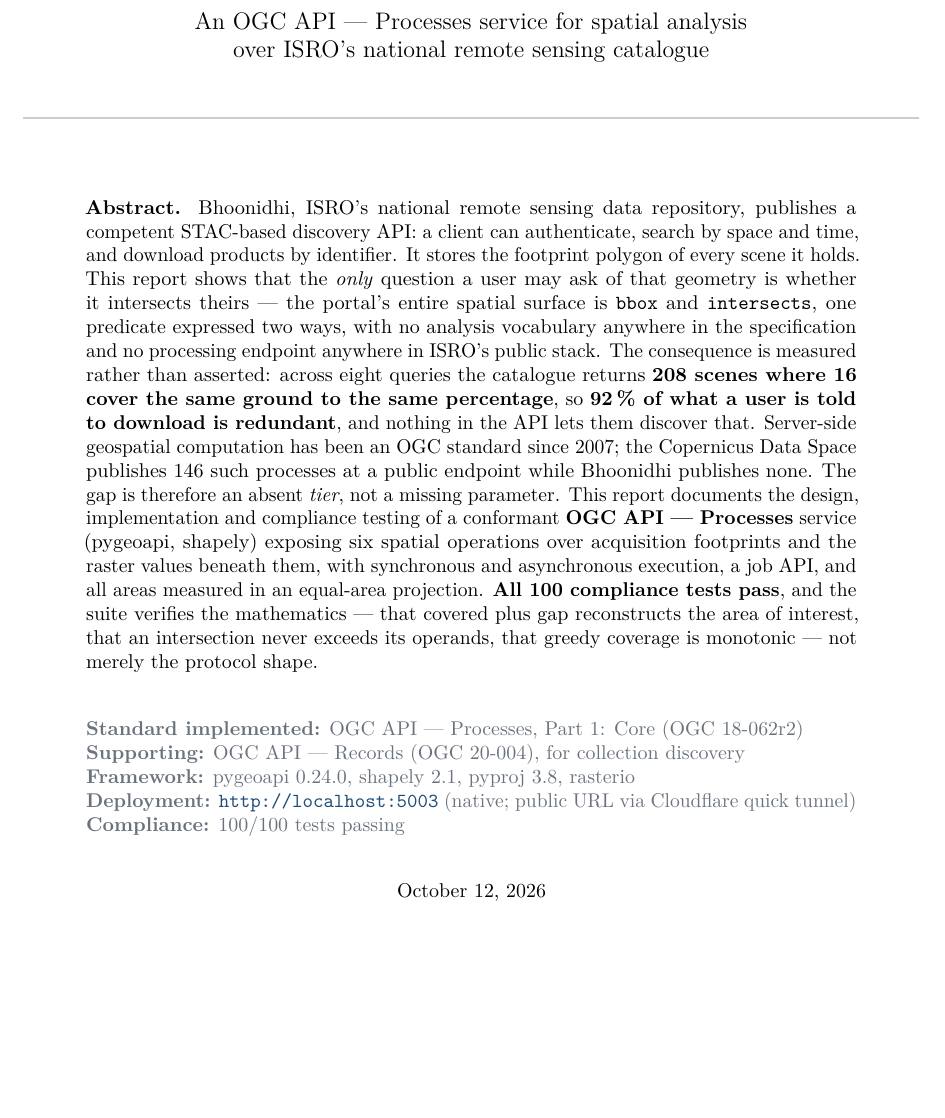
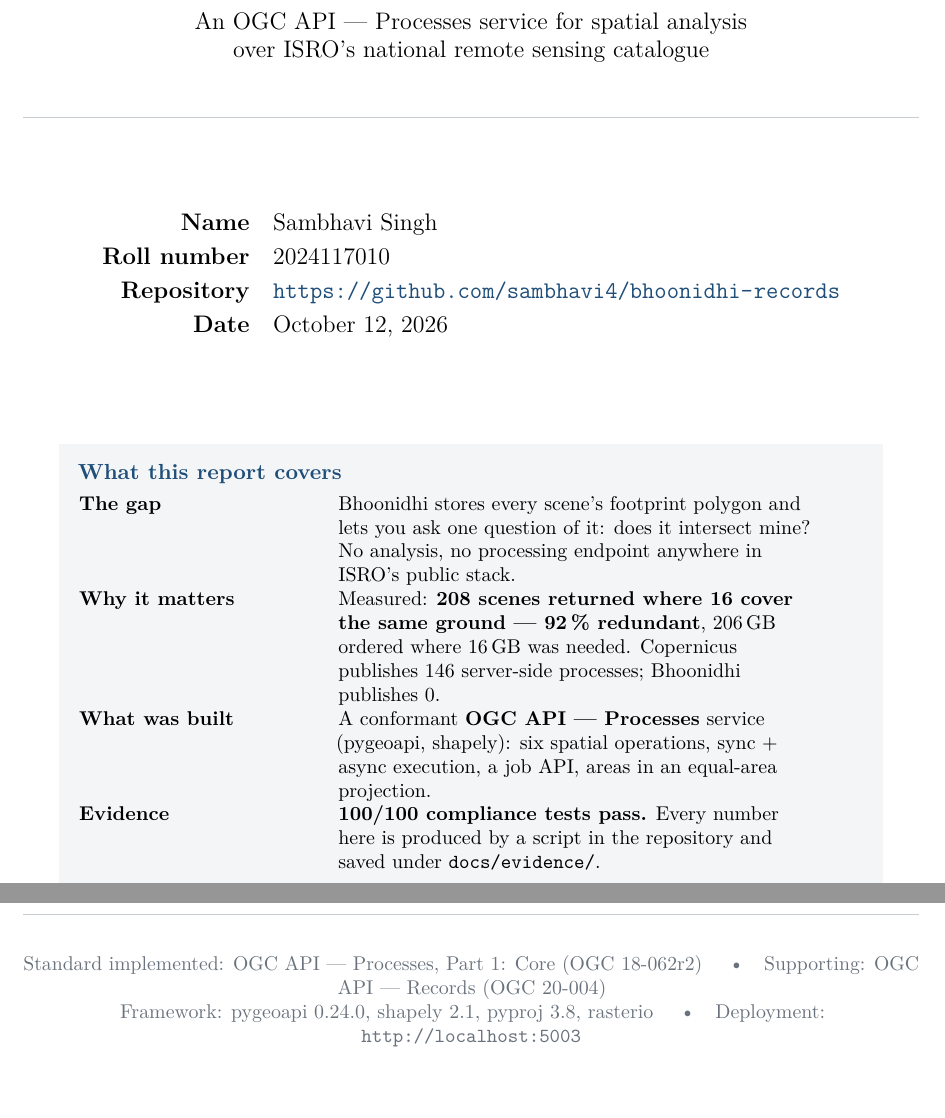
Before and after one commit to Sambhavi4/bhoonidhi-records, a LaTeX document (docs/report/bhoonidhi-processes.tex, which reads docs/report/preamble.tex): part of page 1 of 28 before the commit and two parts of pages 1 and 2 of 29 after it, the two joined at a grey line, cut so that both start at the same text, the shorter picture padded with empty space. Compiled offline with pdfLaTeX.

Commit message:
Report format, not paper format; add author details
The title page carried an abstract and read as a conference paper. This
is a practical report, so the abstract is gone and the title page now
carries name, roll number, repository and date, with a compact "what
this report covers" box in place of the abstract.

Author details live in four macros at the top of preamble.tex and feed
the title page, the PDF metadata and a running footer on every page, so
there is one place to edit them. README.md carries the same attribution
and links the PDF.

Co-Authored-By: Claude Opus 5 <noreply@anthropic.com>

```diff
--- a/docs/report/bhoonidhi-processes.tex
+++ b/docs/report/bhoonidhi-processes.tex
@@ -30,48 +30,47 @@
 \vspace{0.6cm}
 {\color{rule}\rule{\textwidth}{0.8pt}}
 
-\vspace{1.4cm}
-\begin{minipage}{0.86\textwidth}\small
-\textbf{Abstract.} Bhoonidhi, ISRO's national remote sensing data
-repository, publishes a competent STAC-based discovery API: a client can
-authenticate, search by space and time, and download products by identifier.
-It stores the footprint polygon of every scene it holds. This report shows
-that the \emph{only} question a user may ask of that geometry is whether it
-intersects theirs --- the portal's entire spatial surface is \code{bbox} and
-\code{intersects}, one predicate expressed two ways, with no analysis
-vocabulary anywhere in the specification and no processing endpoint anywhere
-in ISRO's public stack. The consequence is measured rather than asserted:
-across eight queries the catalogue returns \textbf{208 scenes where 16 cover
-the same ground to the same percentage}, so \textbf{92\,\% of what a user is
-told to download is redundant}, and nothing in the API lets them discover
-that. Server-side geospatial computation has been an OGC standard since 2007;
-the Copernicus Data Space publishes 146 such processes at a public endpoint
-while Bhoonidhi publishes none. The gap is therefore an absent \emph{tier},
-not a missing parameter. This report documents the design, implementation and
-compliance testing of a conformant \textbf{OGC API --- Processes} service
-(pygeoapi, shapely) exposing six spatial operations over acquisition
-footprints and the raster values beneath them, with synchronous and
-asynchronous execution, a job API, and all areas measured in an equal-area
-projection. \textbf{All 100 compliance tests pass}, and the suite verifies the
-mathematics --- that covered plus gap reconstructs the area of interest, that
-an intersection never exceeds its operands, that greedy coverage is monotonic
---- not merely the protocol shape.
+\vspace{1.6cm}
+
+{\large
+\begin{tabular}{@{}r@{\quad}l@{}}
+\textbf{Name}        & \studentname \\[3pt]
+\textbf{Roll number} & \studentroll \\[3pt]
+\textbf{Repository}  & \url{\studentrepo} \\[3pt]
+\textbf{Date}        & \today \\
+\end{tabular}}
+
+\vspace{1.8cm}
+
+\begin{minipage}{0.92\textwidth}
+\setlength{\fboxsep}{10pt}
+\colorbox{shade}{\begin{minipage}{\dimexpr\textwidth-20pt\relax}
+\textbf{\color{accent}What this report covers}\par\vspace{0.8ex}
+\small
+\begin{tabular}{@{}>{\raggedright\arraybackslash}p{0.30\textwidth}>{\raggedright\arraybackslash}p{0.60\textwidth}@{}}
+\textbf{The gap} & Bhoonidhi stores every scene's footprint polygon and lets you
+ask one question of it: does it intersect mine? No analysis, no processing
+endpoint anywhere in ISRO's public stack. \\[4pt]
+\textbf{Why it matters} & Measured: \textbf{208 scenes returned where 16 cover
+the same ground --- 92\,\% redundant}, 206\,GB ordered where 16\,GB was needed.
+Copernicus publishes 146 server-side processes; Bhoonidhi publishes 0. \\[4pt]
+\textbf{What was built} & A conformant \textbf{OGC API --- Processes} service
+(pygeoapi, shapely): six spatial operations, sync + async execution, a job API,
+areas in an equal-area projection. \\[4pt]
+\textbf{Evidence} & \textbf{100/100 compliance tests pass.} Every number here is
+produced by a script in the repository and saved under \code{docs/evidence/}. \\
+\end{tabular}
+\end{minipage}}
 \end{minipage}
 
 \vfill
-\begin{minipage}{0.86\textwidth}\small\color{comment}
-\textbf{Standard implemented:} OGC API --- Processes, Part 1: Core (OGC
-18-062r2)\\
-\textbf{Supporting:} OGC API --- Records (OGC 20-004), for collection
-discovery\\
-\textbf{Framework:} pygeoapi 0.24.0, shapely 2.1, pyproj 3.8, rasterio\\
-\textbf{Deployment:} \ep{http://localhost:5003} (native; public URL via
-Cloudflare quick tunnel)\\
-\textbf{Compliance:} 100/100 tests passing
-\end{minipage}
-
-\vspace{0.8cm}
-{\small\today}
+{\small\color{comment}
+Standard implemented: OGC API --- Processes, Part 1: Core (OGC 18-062r2)
+\quad\textbullet\quad
+Supporting: OGC API --- Records (OGC 20-004)\\
+Framework: pygeoapi 0.24.0, shapely 2.1, pyproj 3.8, rasterio
+\quad\textbullet\quad
+Deployment: \texttt{http://localhost:5003}\par}
 \end{titlepage}
 
 % ---------------------------------------------------------------------------
--- a/docs/report/preamble.tex
+++ b/docs/report/preamble.tex
@@ -10,7 +10,7 @@
 \usepackage{textcomp}
 \usepackage{microtype}
 
-\usepackage[a4paper,margin=26mm,headheight=14pt]{geometry}
+\usepackage[a4paper,margin=26mm,headheight=14pt,footskip=16mm]{geometry}
 \usepackage{amsmath,amssymb}
 \usepackage{graphicx}
 \usepackage{booktabs}
@@ -28,6 +28,14 @@
 \usetikzlibrary{arrows.meta,positioning,shapes.geometric,calc,fit,backgrounds}
 \usepackage[hidelinks]{hyperref}
 
+% -- student details -------------------------------------------------------
+% Edit these three lines and rebuild; they feed the title page, the PDF
+% metadata and the page footer.
+\newcommand{\studentname}{Sambhavi Singh}
+\newcommand{\studentroll}{2024117010}
+\newcommand{\studentgh}{sambhavi4}
+\newcommand{\studentrepo}{https://github.com/\studentgh/bhoonidhi-records}
+
 % -- palette ---------------------------------------------------------------
 \definecolor{ink}{HTML}{1A1A1A}
 \definecolor{rule}{HTML}{C8CDD4}
@@ -41,6 +49,7 @@
 \hypersetup{
   colorlinks=true, linkcolor=accent, urlcolor=accent, citecolor=accent,
   pdftitle={Bhoonidhi Spatial Catalogue Analysis},
+  pdfauthor={\studentname\ (\studentroll)},
   pdfsubject={An OGC API - Processes service over ISRO's Bhoonidhi catalogue},
   pdfkeywords={OGC API Processes, Bhoonidhi, pygeoapi, set cover, STAC}
 }
@@ -55,6 +64,8 @@
 \fancyhf{}
 \fancyhead[L]{\small\color{comment}Bhoonidhi Spatial Catalogue Analysis}
 \fancyhead[R]{\small\color{comment}\thepage}
+\fancyfoot[L]{\small\color{comment}\studentname\ \textperiodcentered\ \studentroll}
+\fancyfoot[R]{\small\color{comment}\studentrepo}
 \renewcommand{\headrulewidth}{0.4pt}
 \renewcommand{\headrule}{\hbox to\headwidth{\color{rule}\leaders\hrule height \headrulewidth\hfill}}
 
```
Also changed, not shown: README.md, docs/report/bhoonidhi-processes.pdf, docs/report/bhoonidhi-processes.tex (4 more changed lines).
